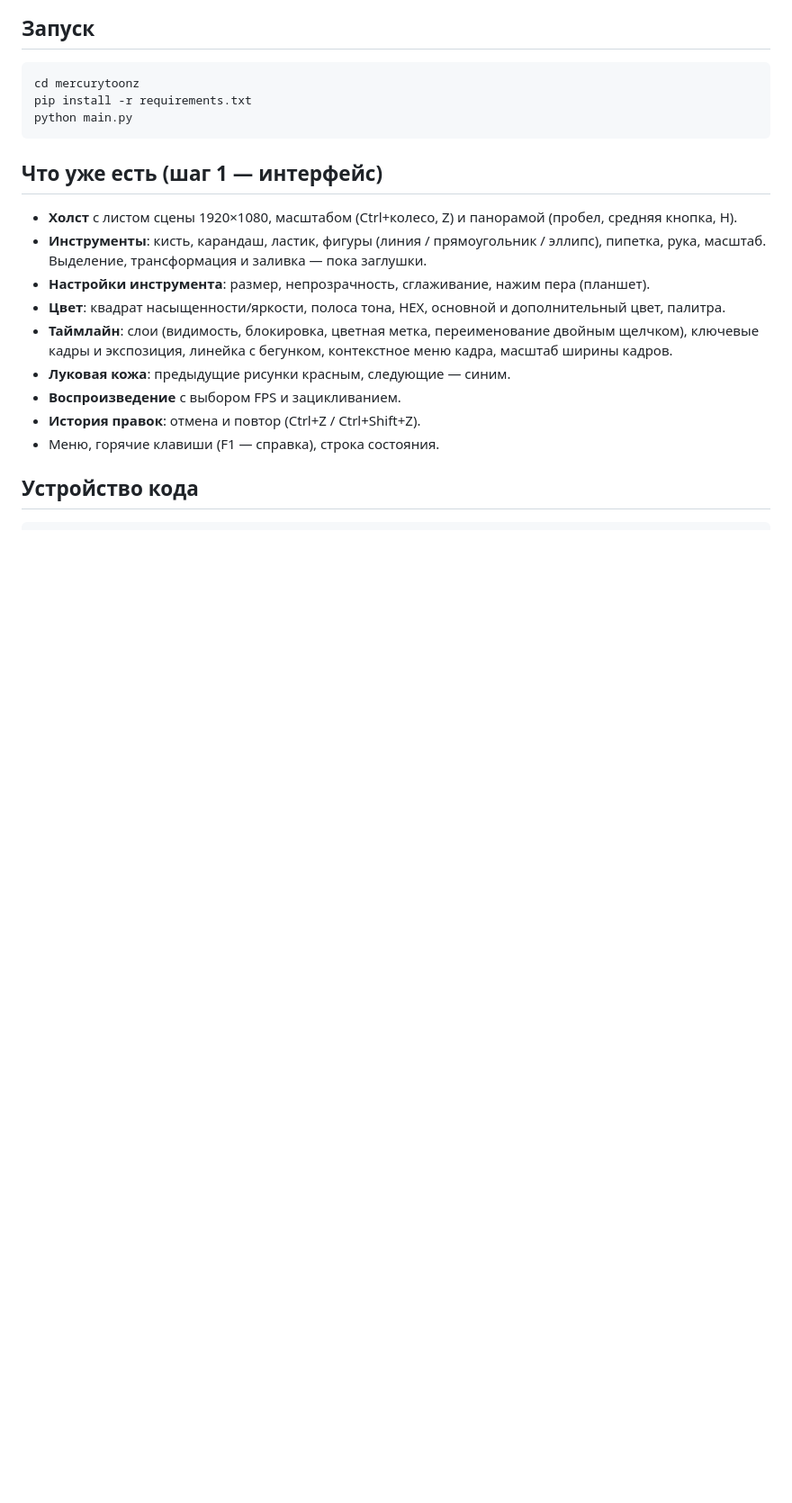
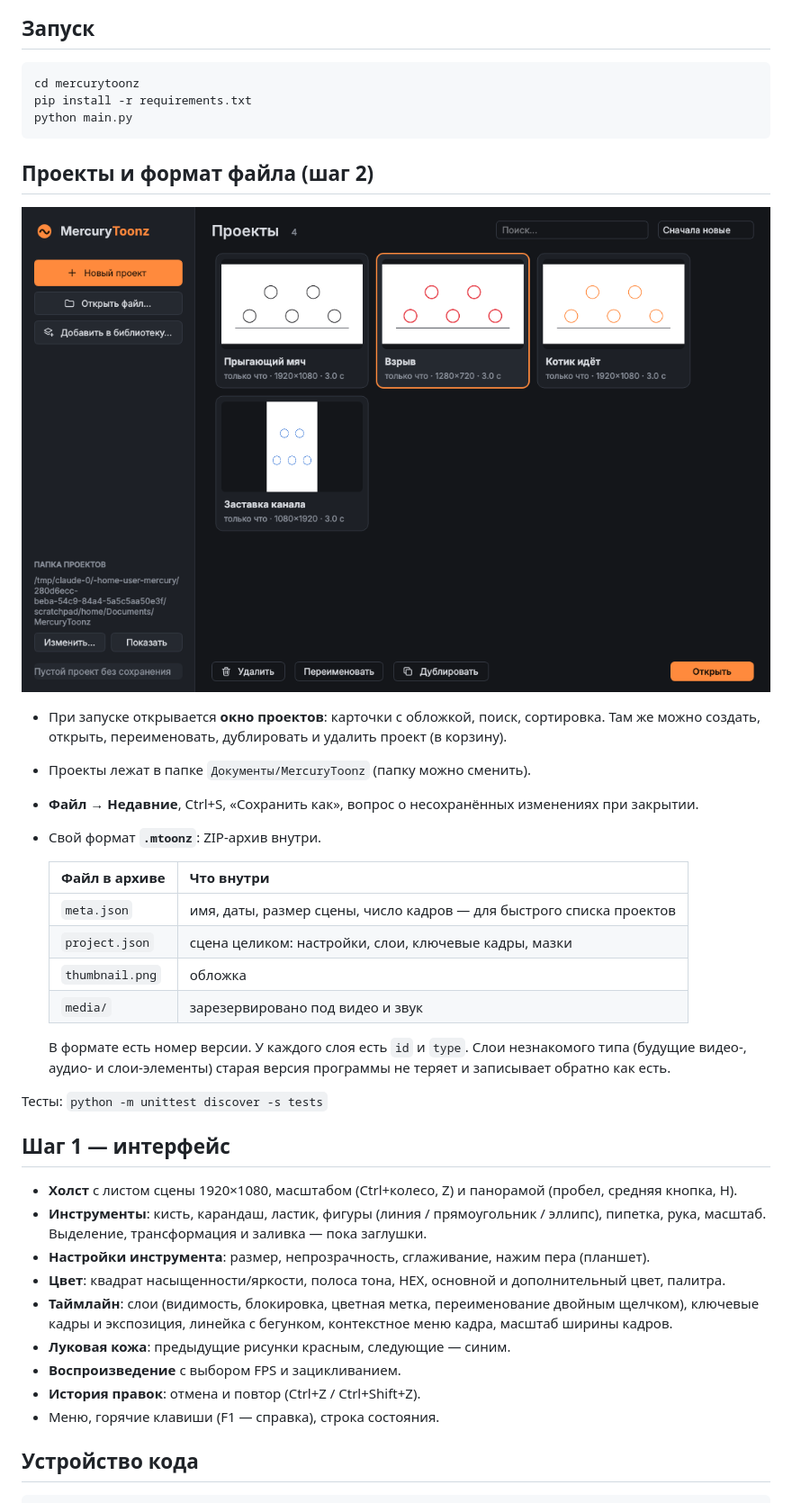
Before and after one commit to mercurydani/mercury, a Markdown page: mercurytoonz/README.md, the part around one of its changes. Shown at 90% size. Drawn GitHub-style; pictures changed too: mercurytoonz/docs/projects.png (added); blank space fills up the shorter version.

````diff
--- a/mercurytoonz/README.md
+++ b/mercurytoonz/README.md
@@ -12,7 +12,29 @@ pip install -r requirements.txt
 python main.py
 ```
 
-## Что уже есть (шаг 1 — интерфейс)
+## Проекты и формат файла (шаг 2)
+
+![Окно проектов](docs/projects.png)
+
+- При запуске открывается **окно проектов**: карточки с обложкой, поиск, сортировка.
+  Там же можно создать, открыть, переименовать, дублировать и удалить проект (в корзину).
+- Проекты лежат в папке `Документы/MercuryToonz` (папку можно сменить).
+- **Файл → Недавние**, Ctrl+S, «Сохранить как», вопрос о несохранённых изменениях при закрытии.
+- Свой формат **`.mtoonz`**: ZIP-архив внутри.
+
+  | Файл в архиве | Что внутри |
+  |---|---|
+  | `meta.json` | имя, даты, размер сцены, число кадров — для быстрого списка проектов |
+  | `project.json` | сцена целиком: настройки, слои, ключевые кадры, мазки |
+  | `thumbnail.png` | обложка |
+  | `media/` | зарезервировано под видео и звук |
+
+  В формате есть номер версии. У каждого слоя есть `id` и `type`. Слои незнакомого типа
+  (будущие видео-, аудио- и слои-элементы) старая версия программы не теряет и записывает обратно как есть.
+
+Тесты: `python -m unittest discover -s tests`
+
+## Шаг 1 — интерфейс
 
 - **Холст** с листом сцены 1920×1080, масштабом (Ctrl+колесо, Z) и панорамой (пробел, средняя кнопка, H).
 - **Инструменты**: кисть, карандаш, ластик, фигуры (линия / прямоугольник / эллипс), пипетка, рука, масштаб.
````
Also changed, not shown: other parts of mercurytoonz/README.md (+9 -5 lines), 9 other files.
